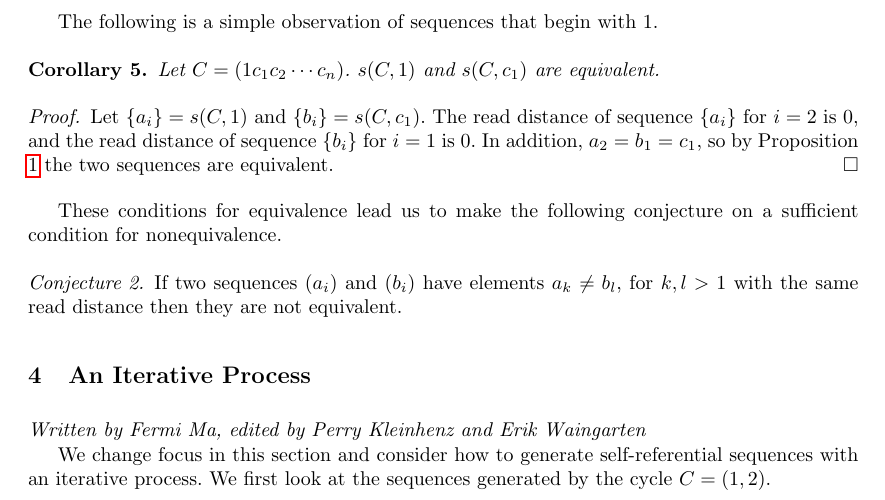
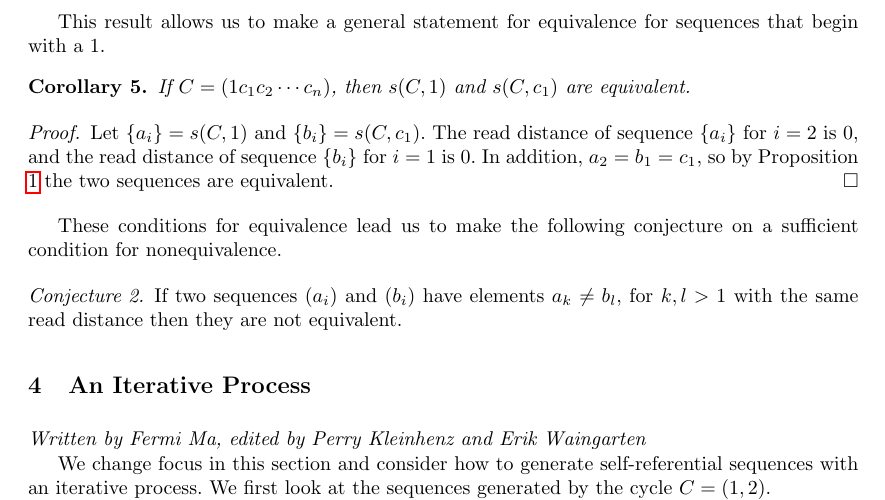
Before and after one commit to pkleinhe/18.821-Sequences, a LaTeX paper (draft.tex): part of page 6 of 11, cut at the place of the change. Compiled offline with pdfLaTeX.

Commit message:
More changes to equivalence

```diff
--- a/draft.tex
+++ b/draft.tex
@@ -255,9 +255,8 @@ If $a_{m+k}$ is the last term in a block then $b_{m+k}$ must also be the last te
 Otherwise $a_{m+k}$ and $a_{m+k+1}$ are in the same block, and so we only need to show that $b_{l+k}$ and $b_{l+k+1}$ are in the same block as well. But as we argued above the length of blocks is determined by terms earlier in the sequence, which we know to be equal and have the same read distance. Therefore we have $a_{m+k+1} = b_{l+k+1}$ for this case as well. This completes our induction and so $\{a_i\}$ and $\{b_i\}$ are equivalent.
 \end{proof}
 
-The following is a simple observation of sequences that begin with $1$.
-
-\begin{corollary} Let $C = (1 c_1 c_2 \cdots c_n)$. $s(C, 1)$ and $s(C, c_1)$ are equivalent.
+This result allows us to make a general statement for equivalence for sequences that begin with a $1$.
+\begin{corollary} If $C = (1 c_1 c_2 \cdots c_n)$, then $s(C, 1)$ and $s(C, c_1)$ are equivalent.
 \end{corollary}
 \begin{proof}
 Let $\{a_i\} = s(C, 1)$ and $\{b_i\} = s(C, c_1)$. The read distance of sequence $\{a_i\}$ for $i=2$ is 0, and the read distance of sequence $\{b_i\}$ for $i = 1$ is 0. In addition, $a_2 = b_1 = c_1$, so by Proposition ~\ref{equivsuff} the two sequences are equivalent.
```
